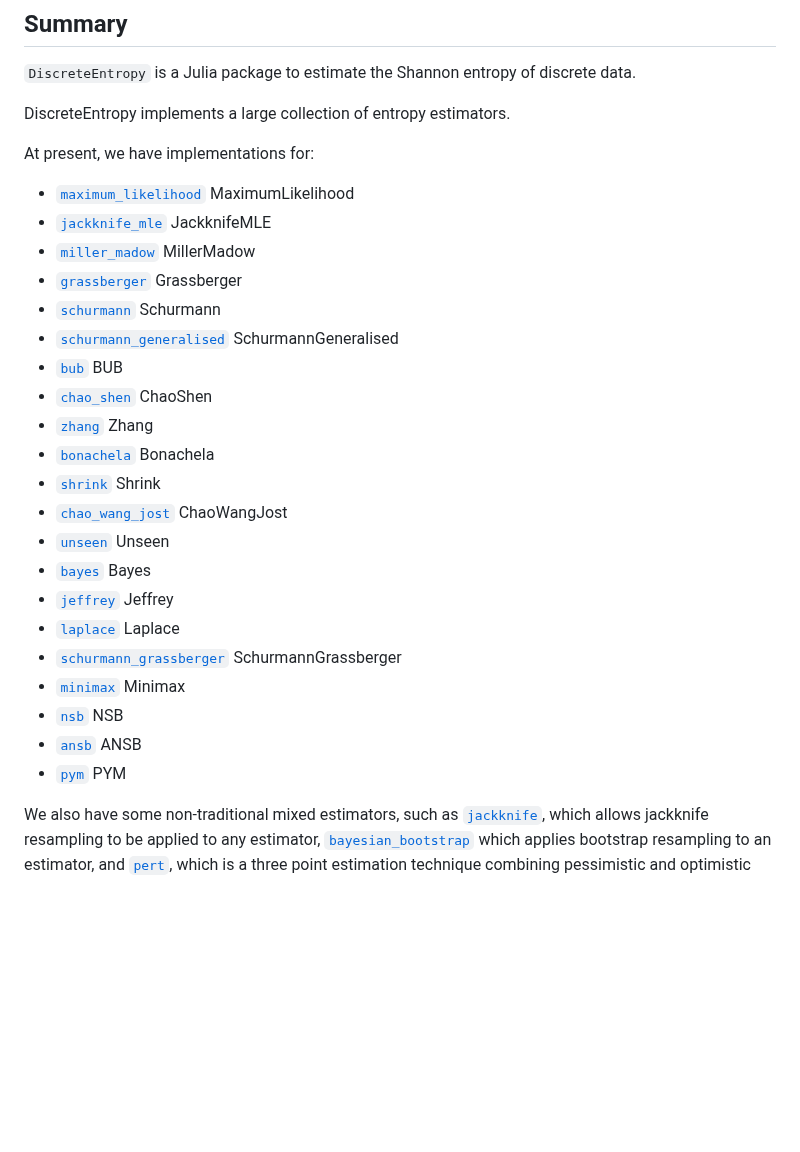
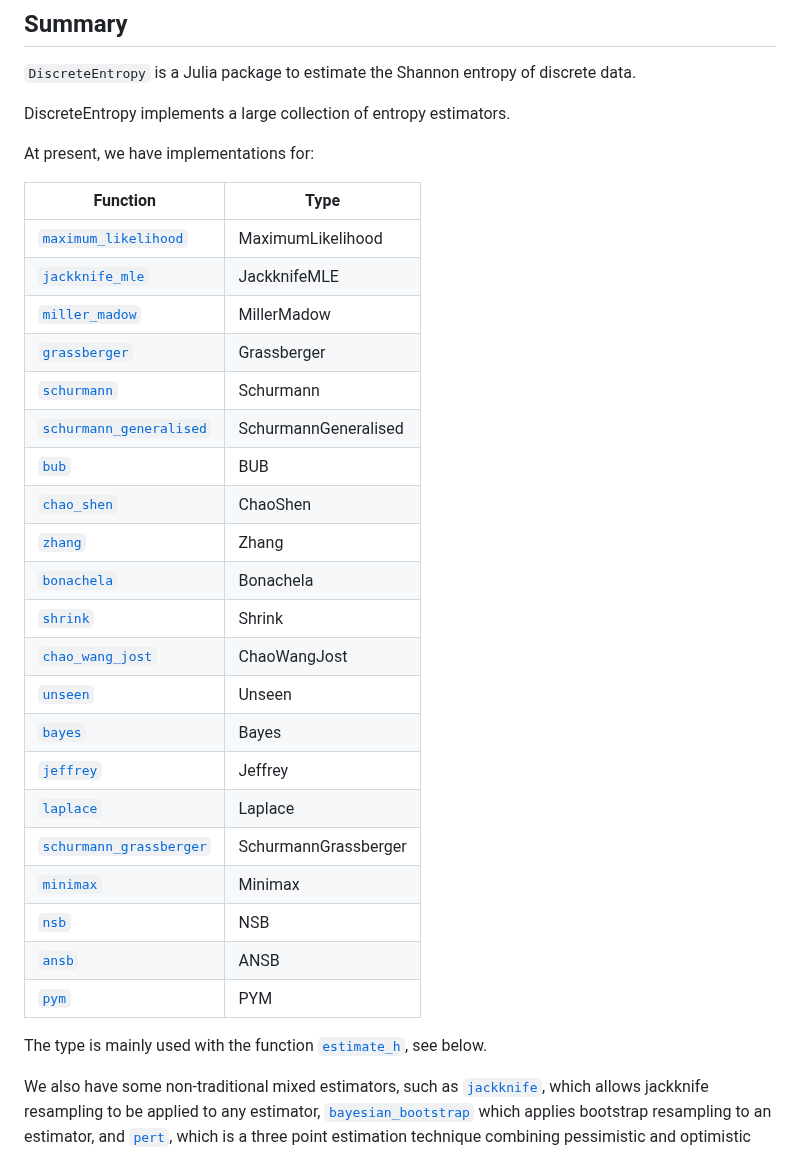
Before and after one commit to kellino/DiscreteEntropy.jl, a Markdown page: docs/src/index.md, the part around the change. Drawn GitHub-style; blank space fills up the shorter version.

Commit message:
index.md: differentiate between function and type for estimators

```diff
--- a/docs/src/index.md
+++ b/docs/src/index.md
@@ -16,27 +16,31 @@ DiscreteEntropy implements a large collection of entropy estimators.
 
 At present, we have implementations for:
 
-- [`maximum_likelihood`](@ref) MaximumLikelihood
-- [`jackknife_mle`](@ref) JackknifeMLE
-- [`miller_madow`](@ref) MillerMadow
-- [`grassberger`](@ref) Grassberger
-- [`schurmann`](@ref) Schurmann
-- [`schurmann_generalised`](@ref) SchurmannGeneralised
-- [`bub`](@ref) BUB
-- [`chao_shen`](@ref) ChaoShen
-- [`zhang`](@ref) Zhang
-- [`bonachela`](@ref) Bonachela
-- [`shrink`](@ref) Shrink
-- [`chao_wang_jost`](@ref) ChaoWangJost
-- [`unseen`](@ref) Unseen
-- [`bayes`](@ref) Bayes
-- [`jeffrey`](@ref) Jeffrey
-- [`laplace`](@ref) Laplace
-- [`schurmann_grassberger`](@ref) SchurmannGrassberger
-- [`minimax`](@ref) Minimax
-- [`nsb`](@ref) NSB
-- [`ansb`](@ref) ANSB
-- [`pym`](@ref) PYM
+|Function                       |Type                  |
+|-------------------------------|----------------------|
+|[`maximum_likelihood`](@ref)   | MaximumLikelihood    |
+|[`jackknife_mle`](@ref)        | JackknifeMLE         |
+|[`miller_madow`](@ref)         | MillerMadow          |
+|[`grassberger`](@ref)          | Grassberger          |
+|[`schurmann`](@ref)            | Schurmann            |
+|[`schurmann_generalised`](@ref)| SchurmannGeneralised |
+|[`bub`](@ref)                  | BUB                  |
+|[`chao_shen`](@ref)            | ChaoShen             |
+|[`zhang`](@ref)                | Zhang                |
+|[`bonachela`](@ref)            | Bonachela            |
+|[`shrink`](@ref)               | Shrink               |
+|[`chao_wang_jost`](@ref)       | ChaoWangJost         |
+|[`unseen`](@ref)               | Unseen               |
+|[`bayes`](@ref)                | Bayes                |
+|[`jeffrey`](@ref)              | Jeffrey              |
+|[`laplace`](@ref)              | Laplace              |
+|[`schurmann_grassberger`](@ref)| SchurmannGrassberger |
+|[`minimax`](@ref)              | Minimax              |
+|[`nsb`](@ref)                  | NSB                  |
+|[`ansb`](@ref)                 | ANSB                 |
+|[`pym`](@ref)                  | PYM                  |
+
+The type is mainly used with the function [`estimate_h`](@ref), see below.
 
 We also have some non-traditional mixed estimators, such as [`jackknife`](@ref), which allows jackknife
 resampling to be applied to any estimator, [`bayesian_bootstrap`](@ref)
```
